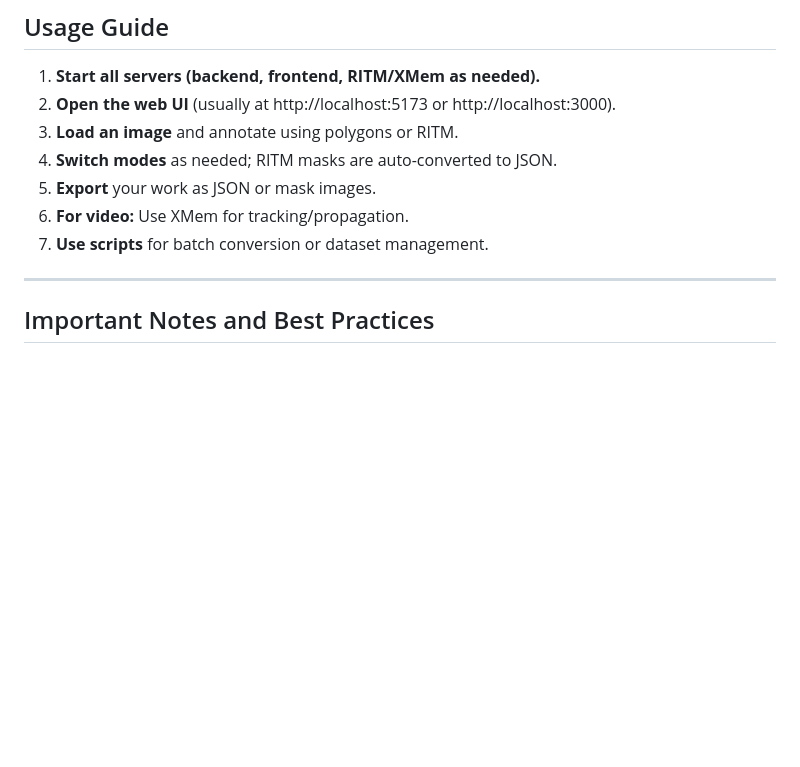
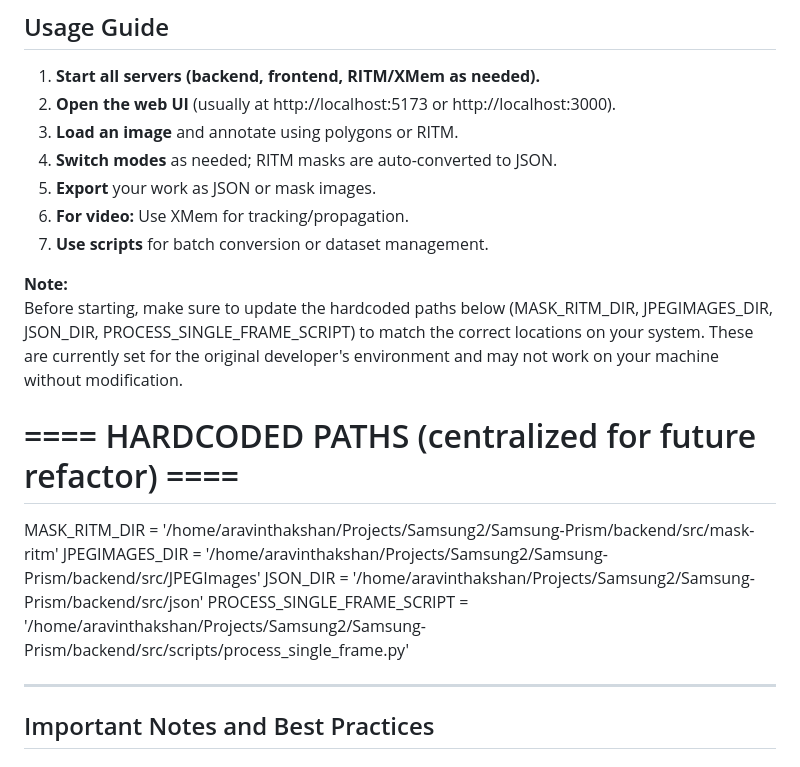
Before and after one commit to abhinavuser/image-segmentation, a Markdown page: README.md, the part around the change. Drawn GitHub-style; blank space fills up the shorter version.

```diff
--- a/README.md
+++ b/README.md
@@ -134,6 +134,16 @@ pip install -r requirements.txt
 6. **For video:** Use XMem for tracking/propagation.
 7. **Use scripts** for batch conversion or dataset management.
 
+**Note:**
+Before starting, make sure to update the hardcoded paths below (MASK_RITM_DIR, JPEGIMAGES_DIR, JSON_DIR, PROCESS_SINGLE_FRAME_SCRIPT) to match the correct locations on your system. These are currently set for the original developer's environment and may not work on your machine without modification.
+
+# ==== HARDCODED PATHS (centralized for future refactor) ====
+MASK_RITM_DIR = '/home/aravinthakshan/Projects/Samsung2/Samsung-Prism/backend/src/mask-ritm'
+JPEGIMAGES_DIR = '/home/aravinthakshan/Projects/Samsung2/Samsung-Prism/backend/src/JPEGImages'
+JSON_DIR = '/home/aravinthakshan/Projects/Samsung2/Samsung-Prism/backend/src/json'
+PROCESS_SINGLE_FRAME_SCRIPT = '/home/aravinthakshan/Projects/Samsung2/Samsung-Prism/backend/src/scripts/process_single_frame.py'
+
+
 ---
 
 ## Important Notes and Best Practices
```
